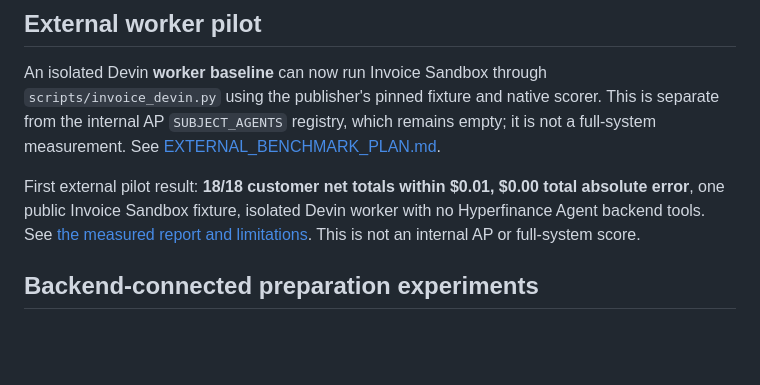
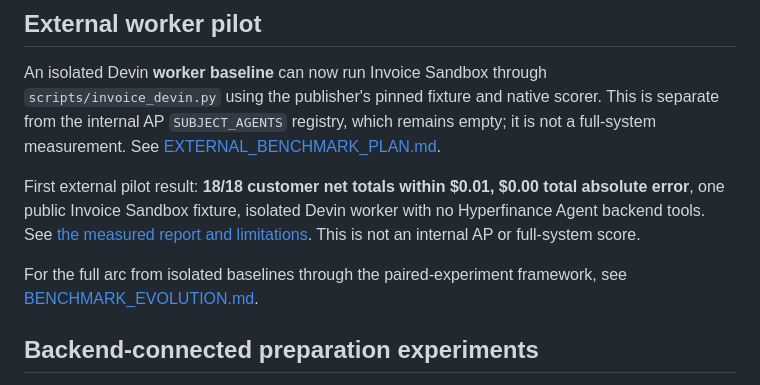
Before and after one commit to MatthewKim323/hyper, a Markdown page: eval/README.md, the part around the change. Drawn GitHub-style; blank space fills up the shorter version.

```diff
--- a/eval/README.md
+++ b/eval/README.md
@@ -90,6 +90,8 @@ This is separate from the internal AP `SUBJECT_AGENTS` registry, which remains e
 it is not a full-system measurement. See [EXTERNAL_BENCHMARK_PLAN.md](docs/EXTERNAL_BENCHMARK_PLAN.md).
 
 First external pilot result: **18/18 customer net totals within $0.01, $0.00 total absolute error**, one public Invoice Sandbox fixture, isolated Devin worker with no Hyperfinance Agent backend tools. See [the measured report and limitations](docs/INVOICE_WORKER_PILOT.md). This is not an internal AP or full-system score.
+
+For the full arc from isolated baselines through the paired-experiment framework, see [BENCHMARK_EVOLUTION.md](docs/BENCHMARK_EVOLUTION.md).
 
 ## Backend-connected preparation experiments
 
```
Also changed, not shown: eval/docs/BENCHMARK_EVOLUTION.md (added, +86 -0 lines).
